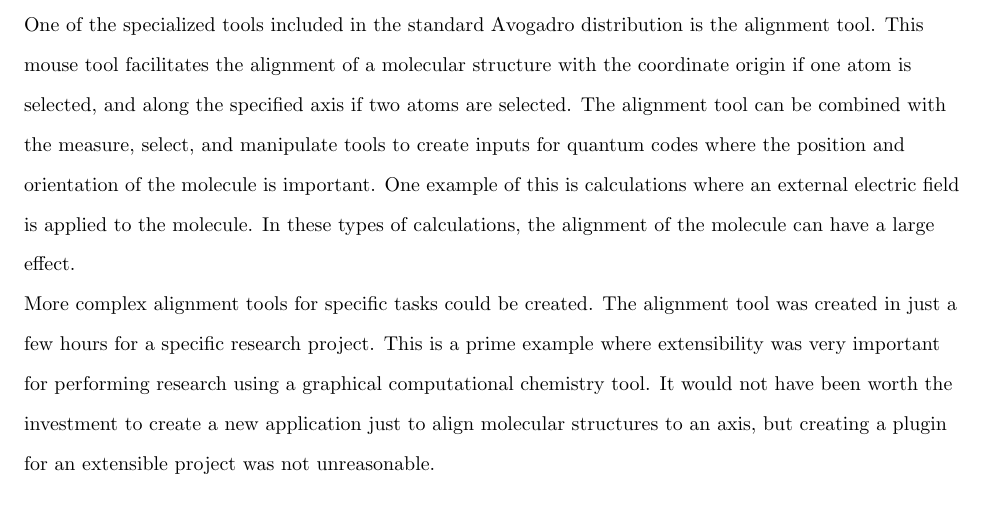
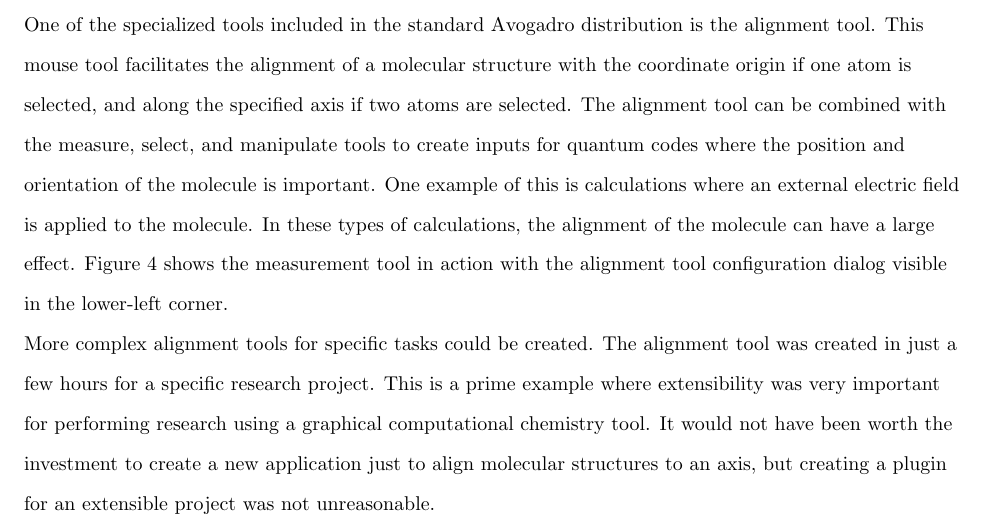
Before and after one commit to avogadropaper/avogadropaper, a LaTeX document (AvogadroPaper/AvogadroPaper.tex): part of page 8 of 24 before the commit and part of page 8 of 25 after it, cut so that both start at the same text. Compiled offline with pdfLaTeX; a missing bibliography style is replaced by a similar one.

Commit message:
Added a figure to show the alignment and measure tools

```diff
--- a/AvogadroPaper/AvogadroPaper.tex
+++ b/AvogadroPaper/AvogadroPaper.tex
@@ -421,4 +421,6 @@
 quantum codes where the position and orientation of the molecule is important.
 One example of this is calculations where an external electric field is applied
 to the molecule. In these types of calculations, the alignment of the molecule
-can have a large effect.
+can have a large effect. Figure~\ref{f:measurement} shows the measurement tool
+in action with the alignment tool configuration dialog visible in the lower-left
+corner.
@@ -425,3 +434,5 @@
+  \label{f:measurement}
+\end{figure}
 
 More complex alignment tools for specific tasks could be created. The alignment
 tool was created in just a few hours for a specific research project. This is a prime
```
Also changed, not shown: AvogadroPaper/AvogadroPaper.pdf, AvogadroPaper/images/avogadro-measurement.png (added), AvogadroPaper/AvogadroPaper.tex (7 more changed lines).
